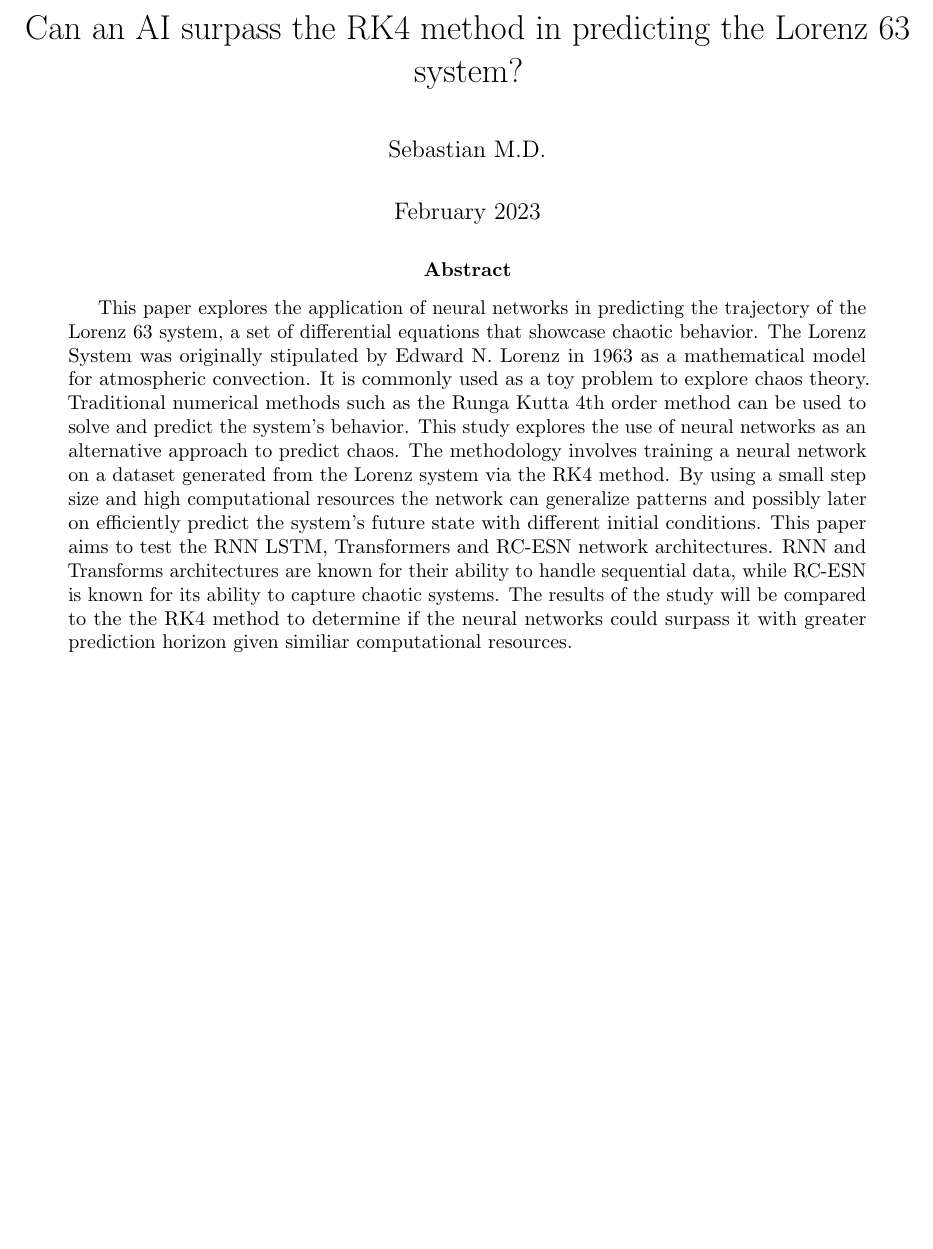
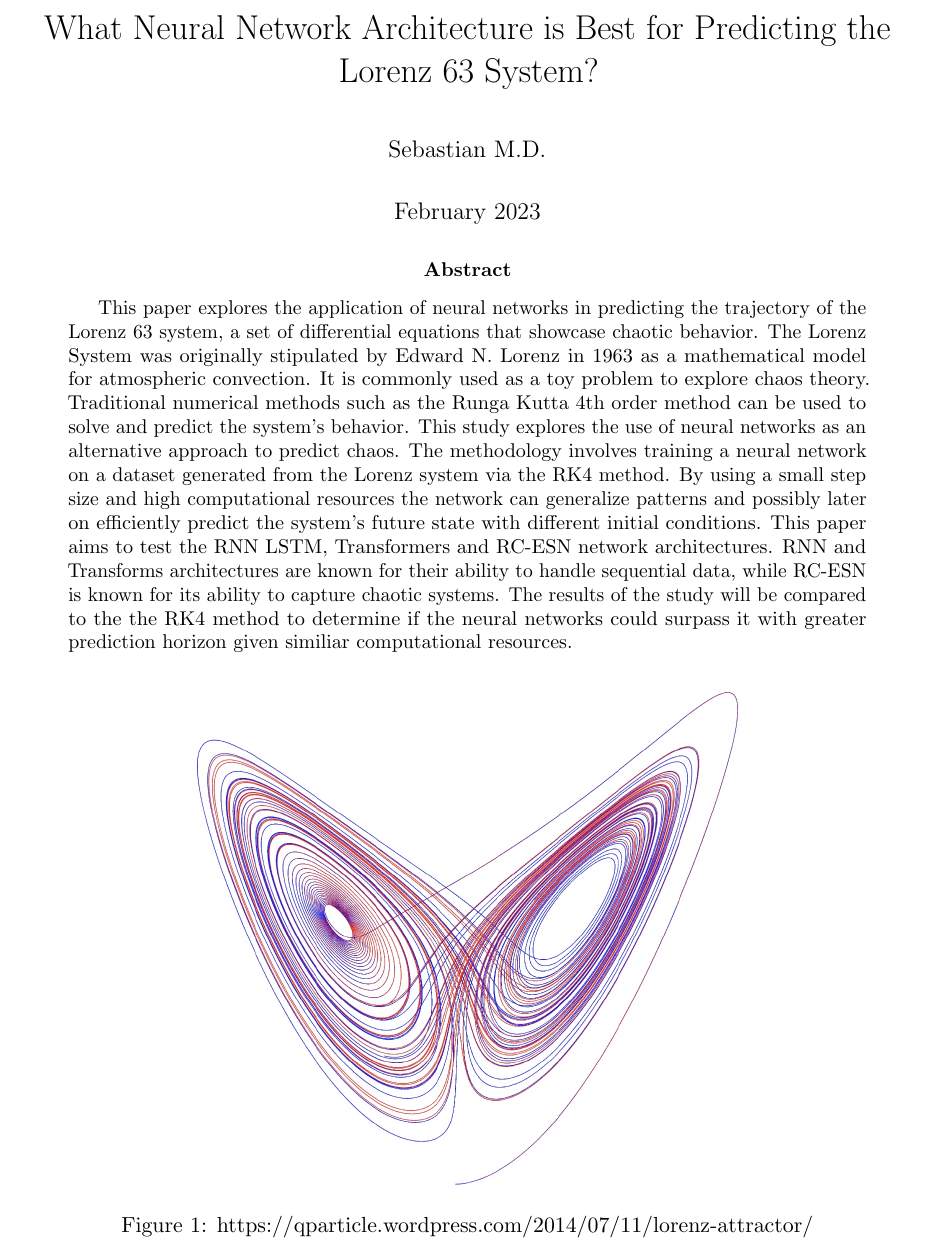
Before and after one commit to SebCodesTheWeb/lorenz-net, a LaTeX paper (main.tex): part of page 1 of 8, cut at the place of the change, the shorter picture padded with empty space. Compiled offline with pdfLaTeX.

Commit message:
some changes ot pdf and stuff

```diff
--- a/main.tex
+++ b/main.tex
@@ -38,7 +38,7 @@
     language=Python
 }
 
-\title{Can an AI surpass the RK4 method in predicting the Lorenz 63 system?}
+\title{What Neural Network Architecture is Best for Predicting the Lorenz 63 System?}
 \author{Sebastian M.D.}
 \date{February 2023}
 
@@ -49,6 +49,11 @@
 This paper explores the application of neural networks in predicting the trajectory of the Lorenz 63 system, a set of differential equations that showcase chaotic behavior. The Lorenz System was originally stipulated by Edward N. Lorenz in 1963 as a mathematical model for atmospheric convection. It is commonly used as a toy problem to explore chaos theory. Traditional numerical methods such as the Runga Kutta 4th order method can be used to solve and predict the system's behavior. This study explores the use of neural networks as an alternative approach to predict chaos. The methodology involves training a neural network on a dataset generated from the Lorenz system via the RK4 method. By using a small step size and high computational resources the network can generalize patterns and possibly later on efficiently predict the system's future state with different initial conditions. This paper aims to test the RNN LSTM, Transformers and RC-ESN network architectures. RNN and Transforms architectures are known for their ability to handle sequential data, while RC-ESN is known for its ability to capture chaotic systems. The results of the study will be compared to the the RK4 method to determine if the neural networks could surpass it with greater prediction horizon given similiar computational resources.
 
 \end{abstract}
+\begin{figure}[h]
+\centering
+\includegraphics[width=0.6\textwidth]{lorenz_test.jpeg}
+\caption{https://qparticle.wordpress.com/2014/07/11/lorenz-attractor/}
+\end{figure}
 \newpage
 \tableofcontents
 \newpage
```
Also changed, not shown: front_image.jpeg (added), lorenz_test.jpeg (added), main.pdf, 5 other files.
